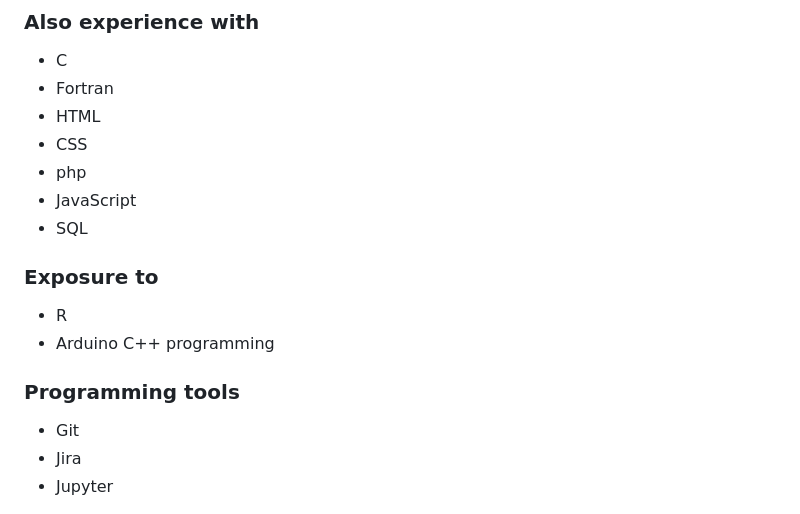
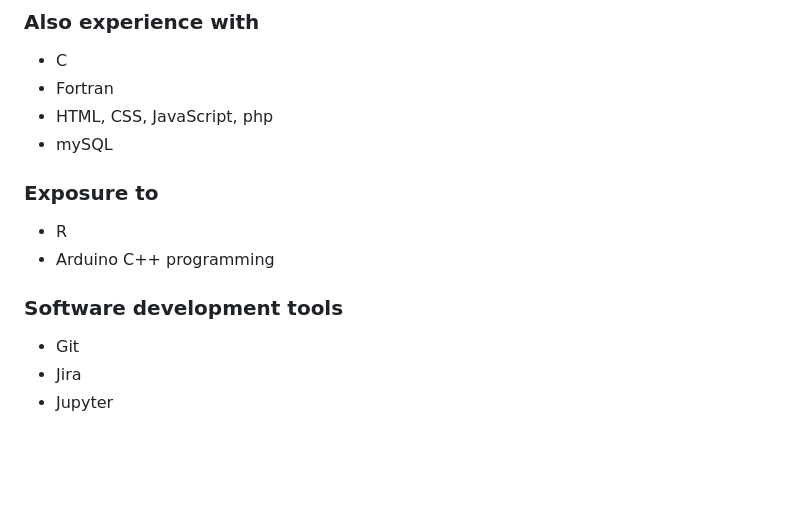
Before and after one commit to anuszka/anuszka.github.io, a Markdown page: index.md, the part around the change. GitHub-like rendering; blank space fills up the shorter version.

Commit message:
Update section title

```diff
--- a/index.md
+++ b/index.md
@@ -61,18 +61,15 @@ Also, epidemiological data analysis project during COVID‑19 pandemic. The proj
 
 - C
 - Fortran
-- HTML
-- CSS
-- php
-- JavaScript
-- SQL
+- HTML, CSS, JavaScript, php
+- mySQL
 
 ### Exposure to
 
 - R
 - Arduino C++ programming
 
-### Programming tools
+### Software development tools
 
 - Git
 - Jira
```
